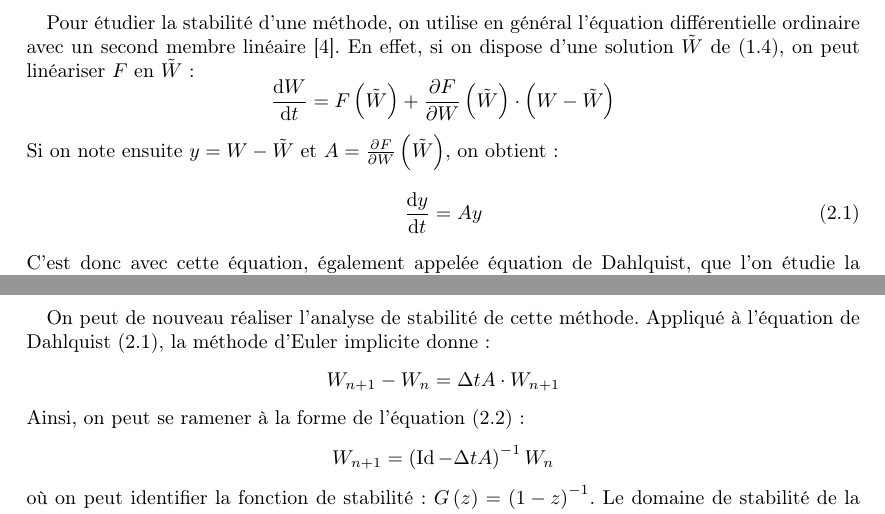
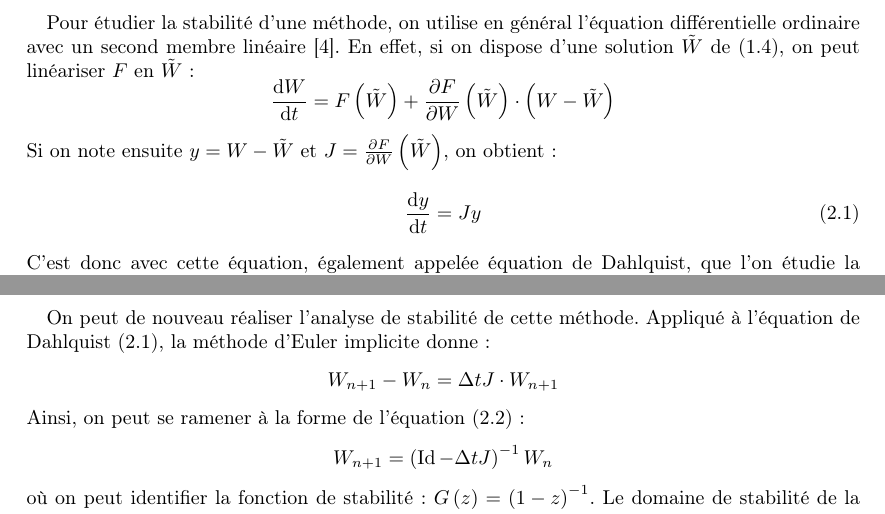
Before and after one commit to pierreXVI/rapport-bibliographique, a LaTeX document (main.tex, which reads integration_temporelle.tex): two parts of pages 8 and 12 of 19, joined at a grey line, cut so that both start at the same text. Compiled offline with pdfLaTeX.

Commit message:
A from Dahlquist -> J

```diff
--- a/integration_temporelle.tex
+++ b/integration_temporelle.tex
@@ -37,9 +37,9 @@ Il existe différents algorithmes permettant de résoudre une telle équation, e
     Pour étudier la stabilité d'une méthode, on utilise en général l'équation différentielle ordinaire avec un second membre linéaire \cite{HairerWanner1996}.
     En effet, si on dispose d'une solution $\tilde{W}$ de (\ref{eq:edo}), on peut linéariser $F$ en $\tilde{W}$ :
     \[\frac{\mathrm{d}W}{\mathrm{d}t} = F\left(\tilde{W}\right) + \frac{\partial F}{\partial W}\left(\tilde{W}\right)\cdot\left(W - \tilde{W}\right)\]
-    Si on note ensuite $y = W - \tilde{W}$ et $A = \frac{\partial F}{\partial W}\left(\tilde{W}\right)$, on obtient :
+    Si on note ensuite $y = W - \tilde{W}$ et $J = \frac{\partial F}{\partial W}\left(\tilde{W}\right)$, on obtient :
     \begin{equation}\label{eq:stab}
-      \frac{\mathrm{d}y}{\mathrm{d}t} = Ay
+      \frac{\mathrm{d}y}{\mathrm{d}t} = Jy
     \end{equation}
     C'est donc avec cette équation, également appelée équation de Dahlquist, que l'on étudie la stabilité de la méthode.
     Nous l'étudions dans $\mathbb{C}$.
@@ -225,9 +225,9 @@ Il existe différents algorithmes permettant de résoudre une telle équation, e
     \paragraph{}
     On peut de nouveau réaliser l'analyse de stabilité de cette méthode.
     Appliqué à l'équation de Dahlquist (\ref{eq:stab}), la méthode d'Euler implicite donne :
-    \[W_{n+1} - W_n = \Delta tA\cdot W_{n+1}\]
+    \[W_{n+1} - W_n = \Delta tJ\cdot W_{n+1}\]
     Ainsi, on peut se ramener à la forme de l'équation (\ref{eq:stab_req}) :
-    \[W_{n+1} = \left(\operatorname{Id} - \Delta tA\right)^{-1}W_n\]
+    \[W_{n+1} = \left(\operatorname{Id} - \Delta tJ\right)^{-1}W_n\]
     où on peut identifier la fonction de stabilité : $G\left(z\right) = \left(1-z\right)^{-1}$.
     Le domaine de stabilité de la méthode d'Euler implicite est donc le plan complexe privé du cercle unité fermé centré en 1.
     En particulier, le demi-plan complexe des nombres à partie réelle négative est inclus dans le domaine de stabilité, et donc cette méthode est A-stable.
```
Also changed, not shown: integration_temporelle.tex (14 more changed lines).
